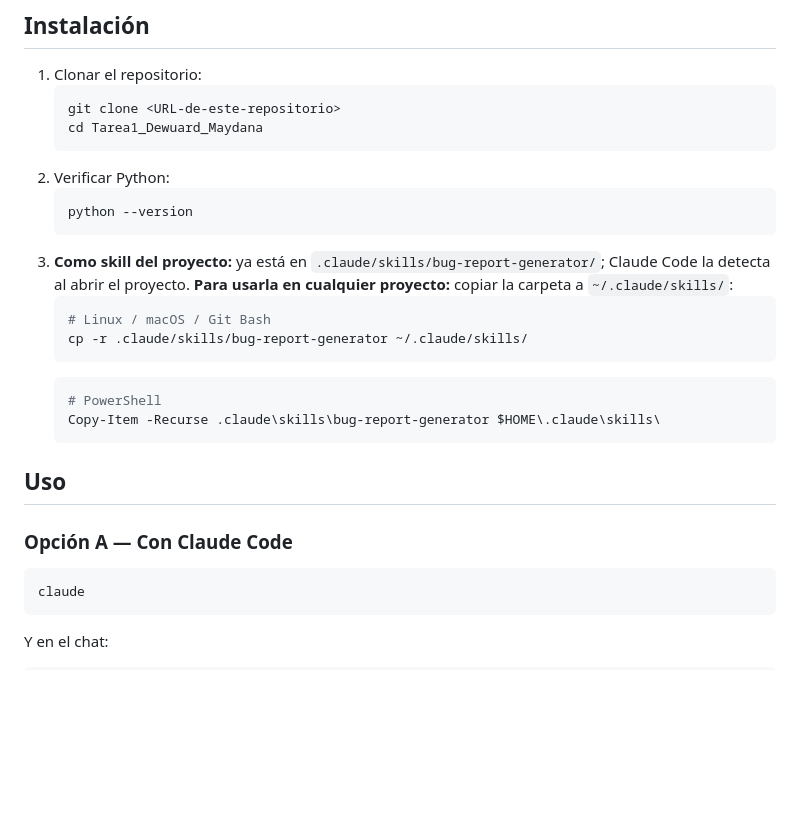
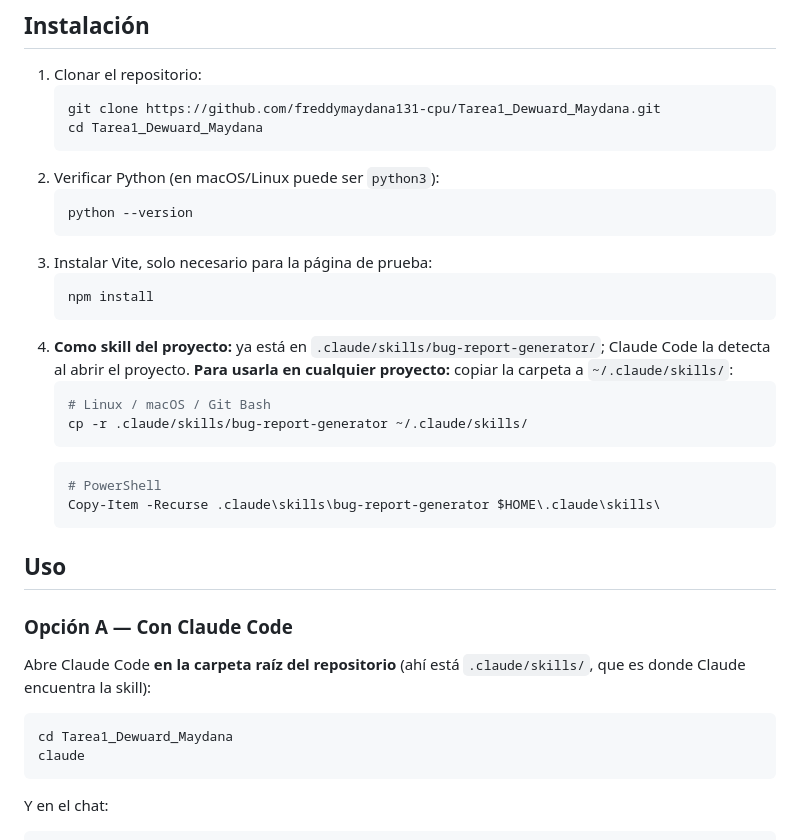
Before and after one commit to freddymaydana131-cpu/Tarea1_Dewuard_Maydana, a Markdown page: README.md, the part around one of its changes. GitHub-like rendering; blank space fills up the shorter version.

````diff
--- a/README.md
+++ b/README.md
@@ -66,14 +103,18 @@ capturas/                          # Evidencia de las pruebas (ver "Pruebas y ca
 
 1. Clonar el repositorio:
    ```bash
-   git clone <URL-de-este-repositorio>
+   git clone https://github.com/freddymaydana131-cpu/Tarea1_Dewuard_Maydana.git
    cd Tarea1_Dewuard_Maydana
    ```
-2. Verificar Python:
+2. Verificar Python (en macOS/Linux puede ser `python3`):
    ```bash
    python --version
    ```
-3. **Como skill del proyecto:** ya está en `.claude/skills/bug-report-generator/`; Claude Code la detecta al abrir el proyecto.
+3. Instalar Vite, solo necesario para la página de prueba:
+   ```bash
+   npm install
+   ```
+4. **Como skill del proyecto:** ya está en `.claude/skills/bug-report-generator/`; Claude Code la detecta al abrir el proyecto.
    **Para usarla en cualquier proyecto:** copiar la carpeta a `~/.claude/skills/`:
    ```bash
    # Linux / macOS / Git Bash
@@ -88,7 +129,9 @@ capturas/                          # Evidencia de las pruebas (ver "Pruebas y ca
 
 ### Opción A — Con Claude Code
 
+Abre Claude Code **en la carpeta raíz del repositorio** (ahí está `.claude/skills/`, que es donde Claude encuentra la skill):
 ```bash
+cd Tarea1_Dewuard_Maydana
 claude
 ```
 Y en el chat:
````
Also changed, not shown: other parts of README.md (+37 -0 lines).
